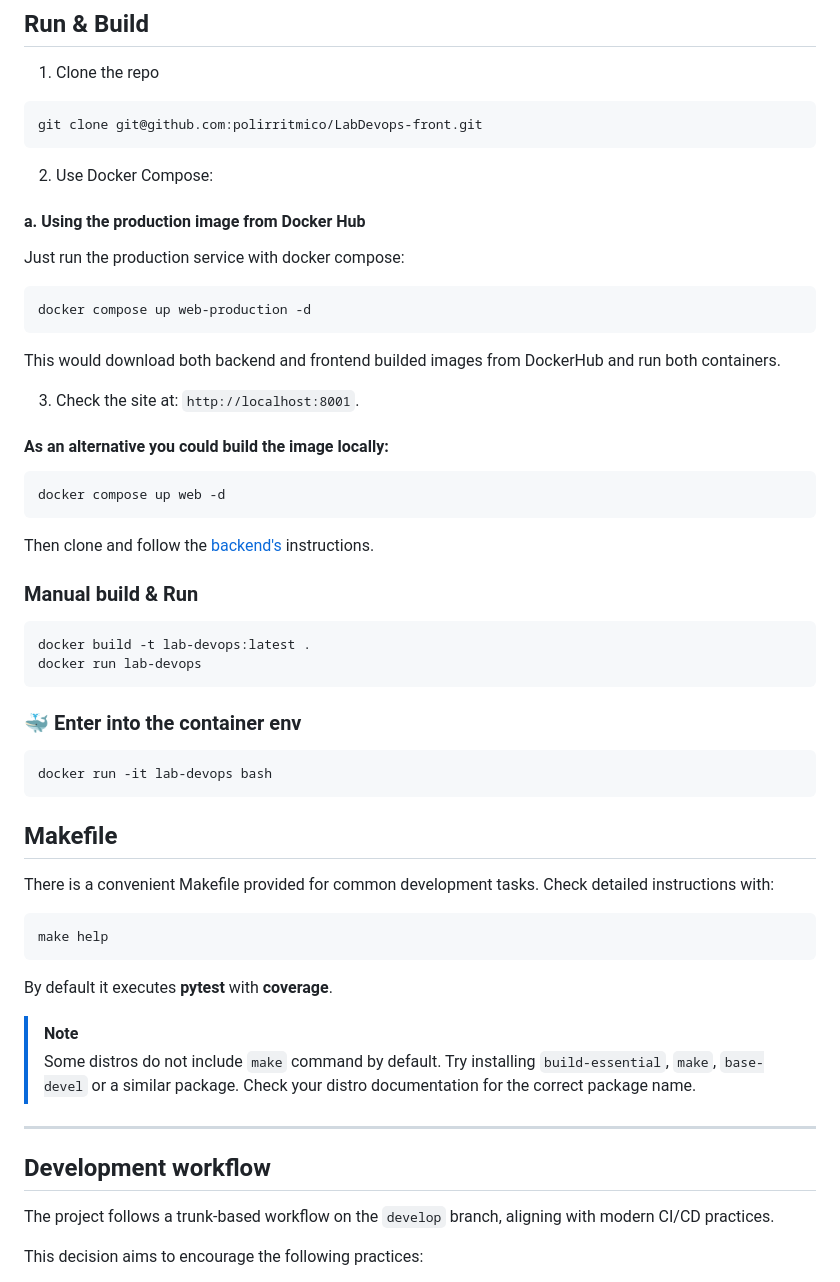
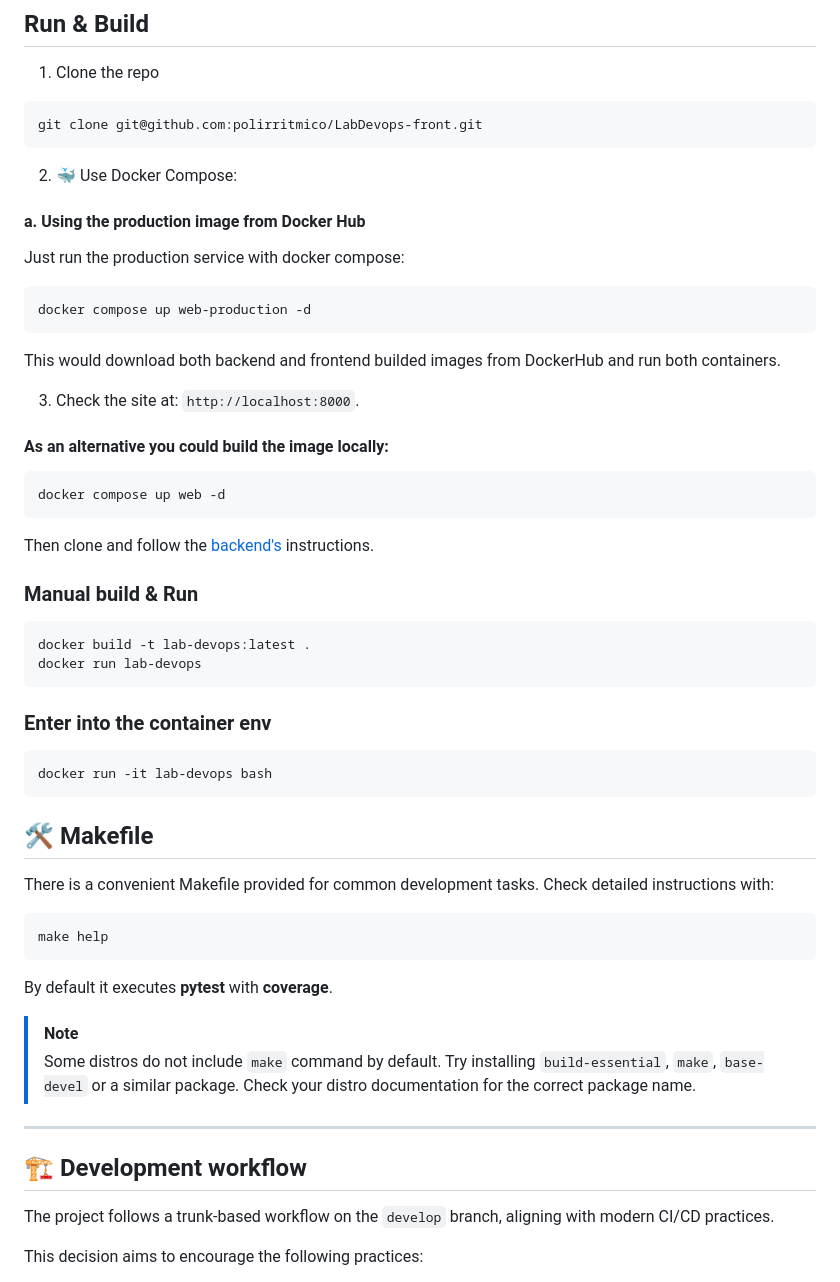
Before and after one commit to polirritmico/LabDevops-front, a Markdown page: README.md, the part around the change printed below. Rendered like a GitHub page.

````diff
--- a/README.md
+++ b/README.md
@@ -22,7 +23,7 @@ technologies:
 git clone git@github.com:polirritmico/LabDevops-front.git
 ```
 
-2. Use Docker Compose:
+2. 🐳 Use Docker Compose:
 
 #### a. Using the production image from Docker Hub
 
@@ -35,7 +36,7 @@ docker compose up web-production -d
 This would download both backend and frontend builded images from DockerHub and
 run both containers.
 
-3. Check the site at: `http://localhost:8001`.
+3. Check the site at: `http://localhost:8000`.
 
 #### As an alternative you could build the image locally:
 
@@ -53,13 +54,13 @@ docker build -t lab-devops:latest .
 docker run lab-devops
 ```
 
-### 🐳 Enter into the container env
+### Enter into the container env
 
 ```bash
 docker run -it lab-devops bash
 ```
 
-## Makefile
+## 🛠️ Makefile
 
 There is a convenient Makefile provided for common development tasks. Check
 detailed instructions with:
@@ -78,7 +79,7 @@ By default it executes **pytest** with **coverage**.
 
 ---
 
-## Development workflow
+## 🏗️ Development workflow
 
 The project follows a trunk-based workflow on the `develop` branch, aligning
 with modern CI/CD practices.
````
Also changed, not shown: other parts of README.md (+30 -11 lines).
